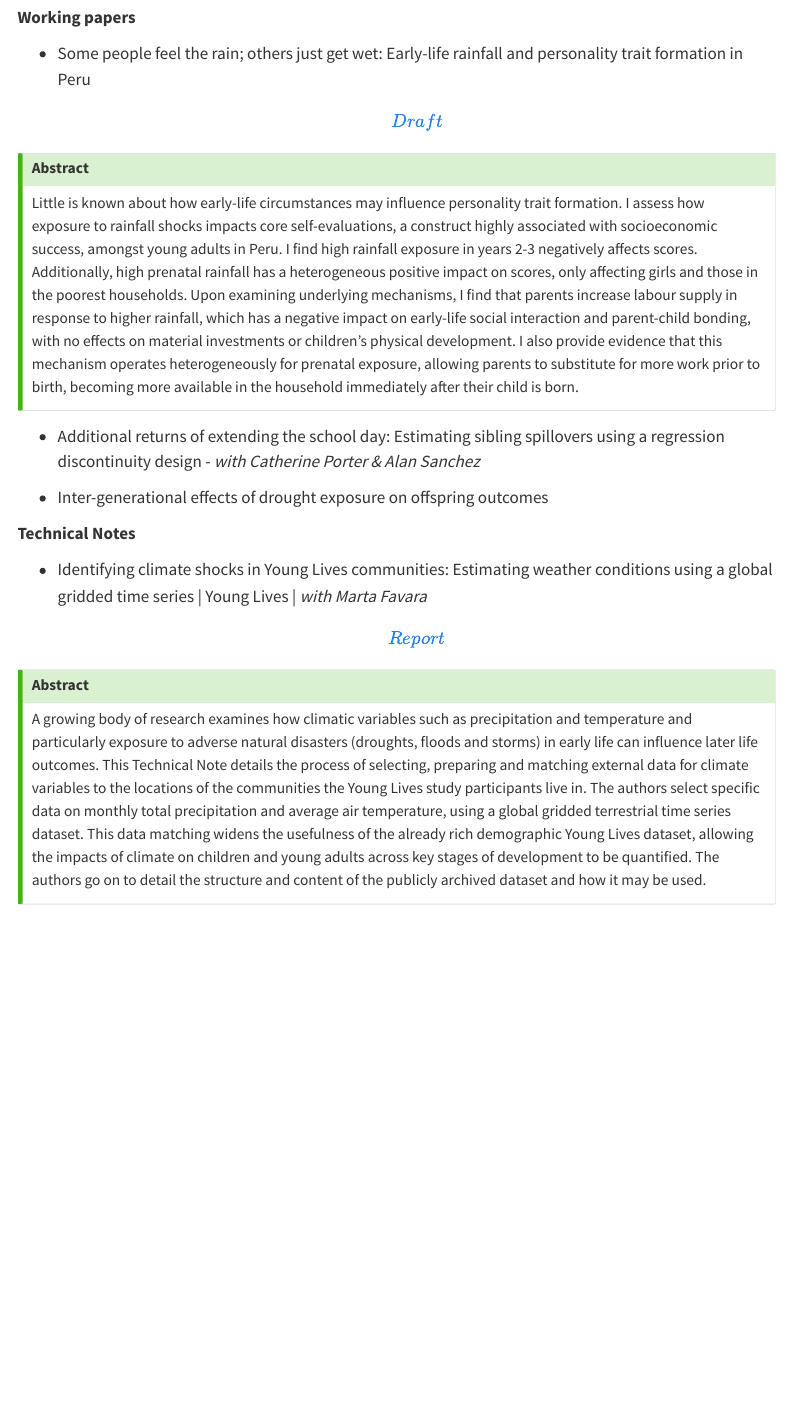
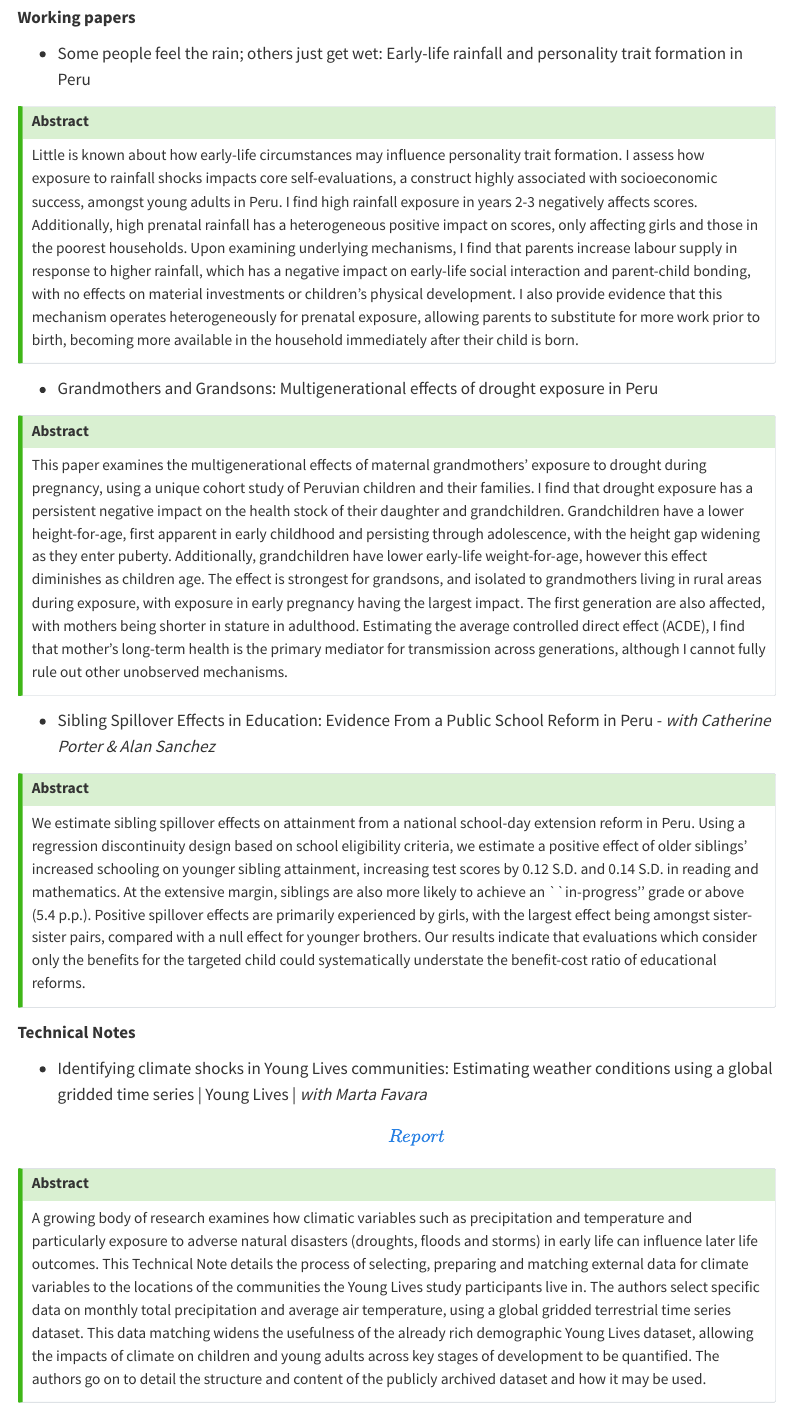
Before and after one commit to gerrymcquade/gerrymcquade.github.io, a Quarto document (research.qmd): the page in a window 1100 px wide, from 600 px down. Rendered offline with R 4.5, knitr and Pandoc in place of Quarto, with nearby package versions; menus at the side of the page are left out.

Commit message:
added abstracts

```diff
--- a/research.qmd
+++ b/research.qmd
@@ -16,15 +16,23 @@ This paper investigates the impact of different survey administration methods on
 
 **Working papers**
 
--   Some people feel the rain; others just get wet: Early-life rainfall and personality trait formation in Peru [\[Draft\]](%5BGM%5Dearlyliferainfall_personalitytraits_0623.pdf)
+-   Some people feel the rain; others just get wet: Early-life rainfall and personality trait formation in Peru
 
 ::: {.callout-tip title="Abstract" collapse="true"}
 Little is known about how early-life circumstances may influence personality trait formation. I assess how exposure to rainfall shocks impacts core self-evaluations, a construct highly associated with socioeconomic success, amongst young adults in Peru. I find high rainfall exposure in years 2-3 negatively affects scores. Additionally, high prenatal rainfall has a heterogeneous positive impact on scores, only affecting girls and those in the poorest households. Upon examining underlying mechanisms, I find that parents increase labour supply in response to higher rainfall, which has a negative impact on early-life social interaction and parent-child bonding, with no effects on material investments or children’s physical development. I also provide evidence that this mechanism operates heterogeneously for prenatal exposure, allowing parents to substitute for more work prior to birth, becoming more available in the household immediately after their child is born.
 :::
 
--   Additional returns of extending the school day: Estimating sibling spillovers using a regression discontinuity design - *with Catherine Porter & Alan Sanchez*
+-   Grandmothers and Grandsons: Multigenerational effects of drought exposure in Peru
 
--   Inter-generational effects of drought exposure on offspring outcomes
+::: {.callout-tip title="Abstract" collapse="true"}
+This paper examines the multigenerational effects of maternal grandmothers' exposure to drought during pregnancy, using a unique cohort study of Peruvian children and their families. I find that drought exposure has a persistent negative impact on the health stock of their daughter and grandchildren. Grandchildren have a lower height-for-age, first apparent in early childhood and persisting through adolescence, with the height gap widening as they enter puberty. Additionally, grandchildren have lower early-life weight-for-age, however this effect diminishes as children age. The effect is strongest for grandsons, and isolated to grandmothers living in rural areas during exposure, with exposure in early pregnancy having the largest impact. The first generation are also affected, with mothers being shorter in stature in adulthood. Estimating the average controlled direct effect (ACDE), I find that mother's long-term health is the primary mediator for transmission across generations, although I cannot fully rule out other unobserved mechanisms.
+:::
+
+-   Sibling Spillover Effects in Education: Evidence From a Public School Reform in Peru  - *with Catherine Porter & Alan Sanchez*
+
+::: {.callout-tip title="Abstract" collapse="true"}
+We estimate sibling spillover effects on attainment from a national school-day extension reform in Peru. Using a regression discontinuity design based on school eligibility criteria, we estimate a positive effect of older siblings' increased schooling on younger sibling attainment, increasing test scores by 0.12 S.D. and 0.14 S.D. in reading and mathematics. At the extensive margin, siblings are also more likely to achieve an ``in-progress'' grade or above (5.4 p.p.). Positive spillover effects are primarily experienced by girls, with the largest effect being amongst sister-sister pairs, compared with a null effect for younger brothers. Our results indicate that evaluations which consider only the benefits for the targeted child could systematically understate the benefit-cost ratio of educational reforms.
+:::
 
 **Technical Notes**
 
```
Also changed, not shown: docs/search.json, 3 other files.
